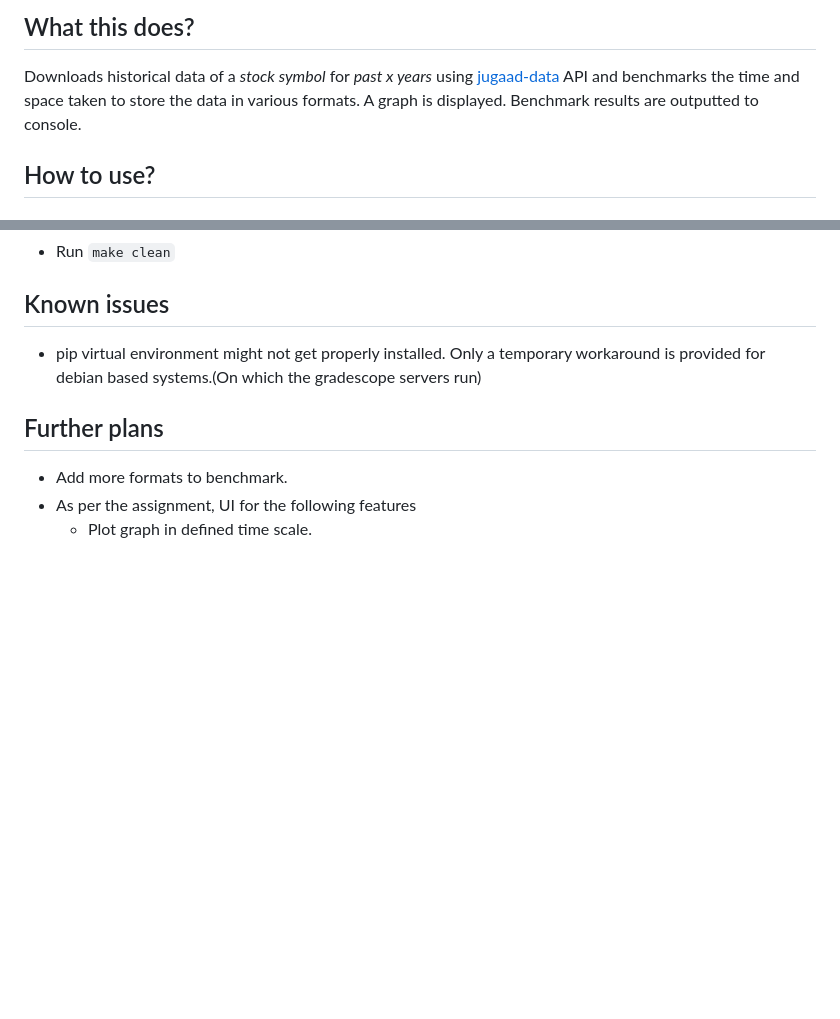
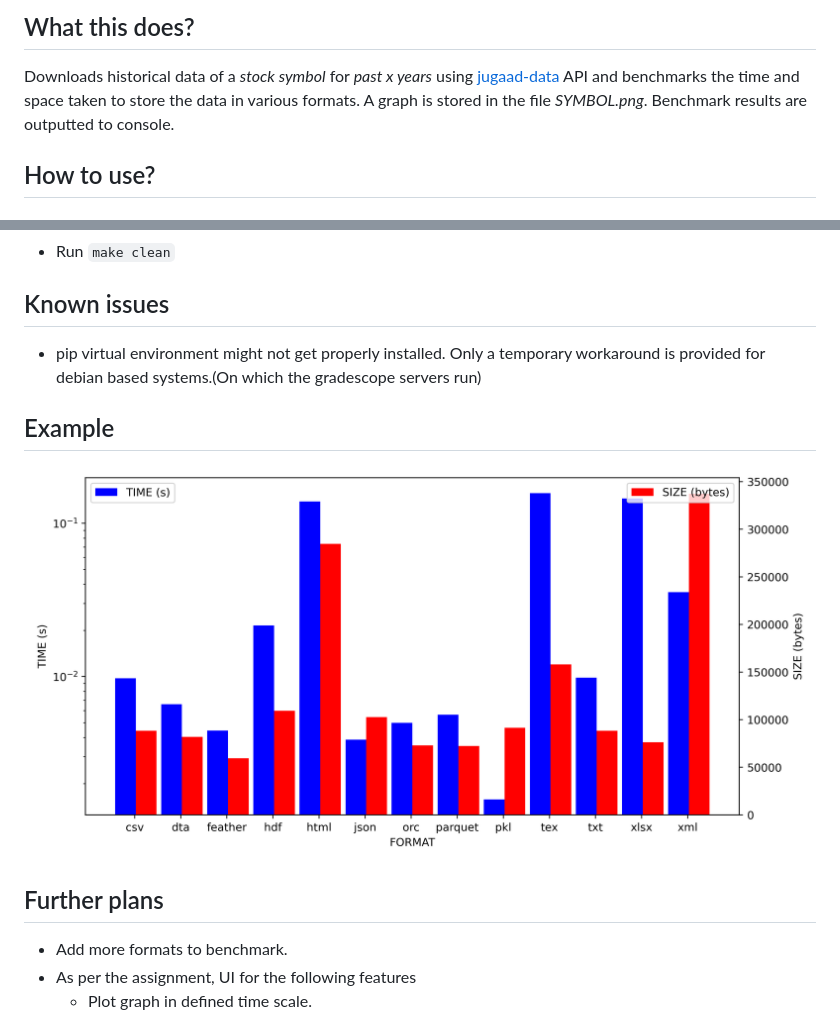
Before and after one commit to Indithem/cop290-assignment1, a Markdown page: README.md, 2 parts joined by grey strips. GitHub-like rendering; pictures changed too: imgs/BPCL.png (added); blank space fills up the shorter version.

Commit message:
readme example image

```diff
--- a/README.md
+++ b/README.md
@@ -2,7 +2,7 @@
 
 ## What this does?
 Downloads historical data of a _stock symbol_ for _past x years_ using [jugaad-data](https://github.com/jugaad-py/jugaad-data) API and benchmarks the time and space taken to store the data in various formats.
-A graph is displayed. Benchmark results are outputted to console.
+A graph is stored in the file _SYMBOL.png_. Benchmark results are outputted to console.
 
 ## How to use?
 ### To use
@@ -16,6 +16,10 @@ A graph is displayed. Benchmark results are outputted to console.
 * pip virtual environment might not get properly installed.
     Only a temporary workaround is provided for debian based systems.(On which the gradescope servers run)
 
+## Example
+![BPCL](imgs/BPCL.png)
+
+
 ## Further plans
 * Add more formats to benchmark.
 * As per the assignment, UI for the following features
```
Also changed, not shown: 2 other files.
